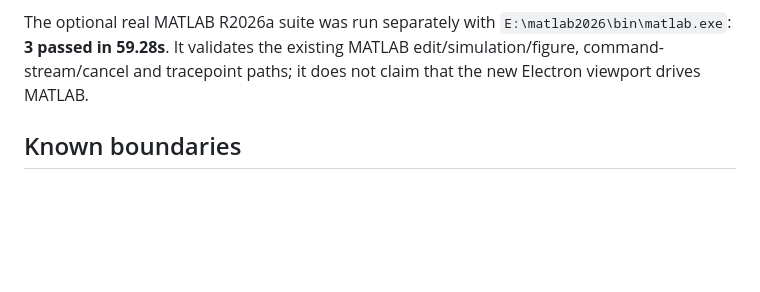
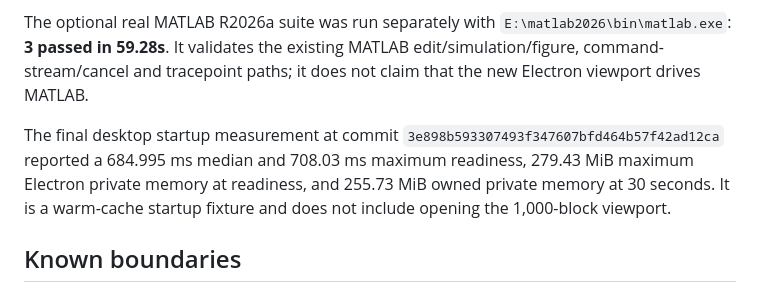
Before and after one commit to savellonirourou107-hue/SLX-Studio, a Markdown page: docs/slx-studio-2-m3-viewer.md, the part around the change. Drawn GitHub-style; blank space fills up the shorter version.

Commit message:
docs: record M3 desktop measurement

```diff
--- a/docs/slx-studio-2-m3-viewer.md
+++ b/docs/slx-studio-2-m3-viewer.md
@@ -41,6 +41,12 @@ The optional real MATLAB R2026a suite was run separately with
 MATLAB edit/simulation/figure, command-stream/cancel and tracepoint paths; it
 does not claim that the new Electron viewport drives MATLAB.
 
+The final desktop startup measurement at commit
+`3e898b593307493f347607bfd464b57f42ad12ca` reported a 684.995 ms median and
+708.03 ms maximum readiness, 279.43 MiB maximum Electron private memory at
+readiness, and 255.73 MiB owned private memory at 30 seconds. It is a warm-cache
+startup fixture and does not include opening the 1,000-block viewport.
+
 ## Known boundaries
 
 - Layout is an approximate static topology view. It does not claim exact
```
